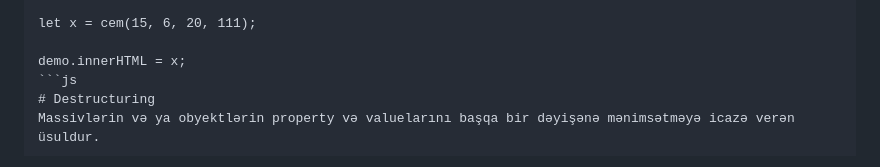
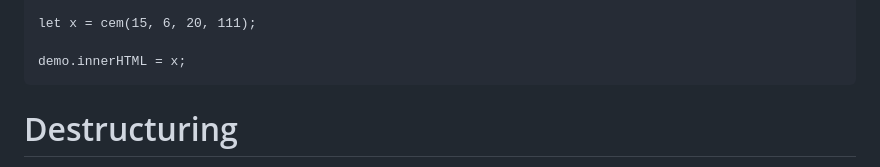
Before and after one commit to ilkin944/JavascriptDersleri, a Markdown page: JS7/README.md, the part around the change. GitHub-like rendering.

````diff
--- a/JS7/README.md
+++ b/JS7/README.md
@@ -384,7 +384,7 @@ function cem(...ededler) {
 let x = cem(15, 6, 20, 111);
 
 demo.innerHTML = x;
-```js
+```
 # Destructuring
 Massivlərin və ya obyektlərin property və valuelarını başqa bir dəyişənə mənimsətməyə icazə verən üsuldur.
 
````
